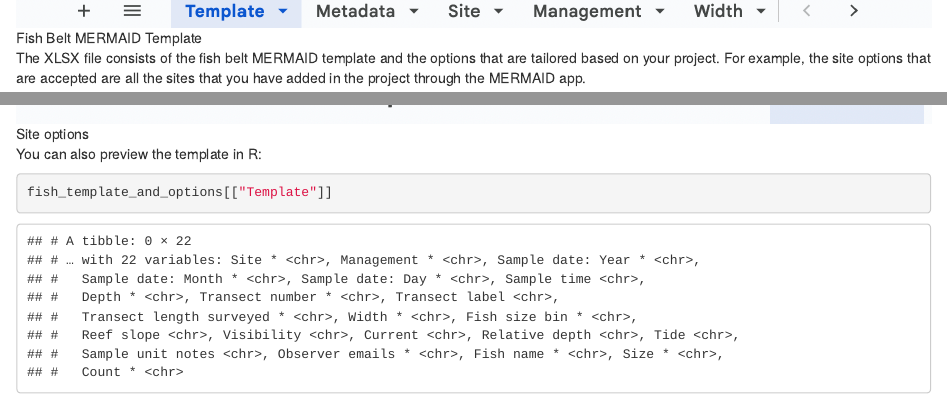
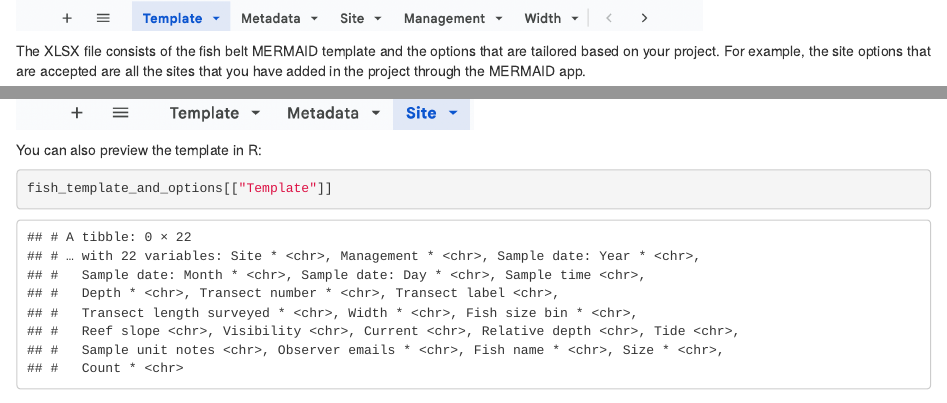
Before and after one commit to data-mermaid/mermaidr, an R Markdown document (vignettes/articles/importing_fishbelt.Rmd): the page in a window 1100 px wide, from 1400 px down before the commit and from 1270 px down after it, and a second part further down, joined at a grey line. Rendered offline with R 4.5, knitr and Pandoc, with nearby package versions.

Commit message:
Resize images

````diff
--- a/vignettes/articles/importing_fishbelt.Rmd
+++ b/vignettes/articles/importing_fishbelt.Rmd
@@ -54,11 +54,12 @@ fish_template_and_options <- mermaid_import_get_template_and_options(
 ## ✔ Import template and field options written to fishbelt_mermaid_template.xlsx
 ```
 
-![Fish Belt MERMAID Template](fishbelt_template.png)
+<img src = "fishbelt_template.png" width = "75%" title = "Fish belt MERMAID template">
 
 The XLSX file consists of the fish belt MERMAID template and the options that are tailored based on your project. For example, the site options that are accepted are all the sites that you have added in the project through the MERMAID app.
 
-![Site options](fishbelt_template_sites.png)
+
+<img src = "fishbelt_template_sites.png" width = "50%" title = "Site options">
 
 
 
````
Also changed, not shown: 1 other file.
